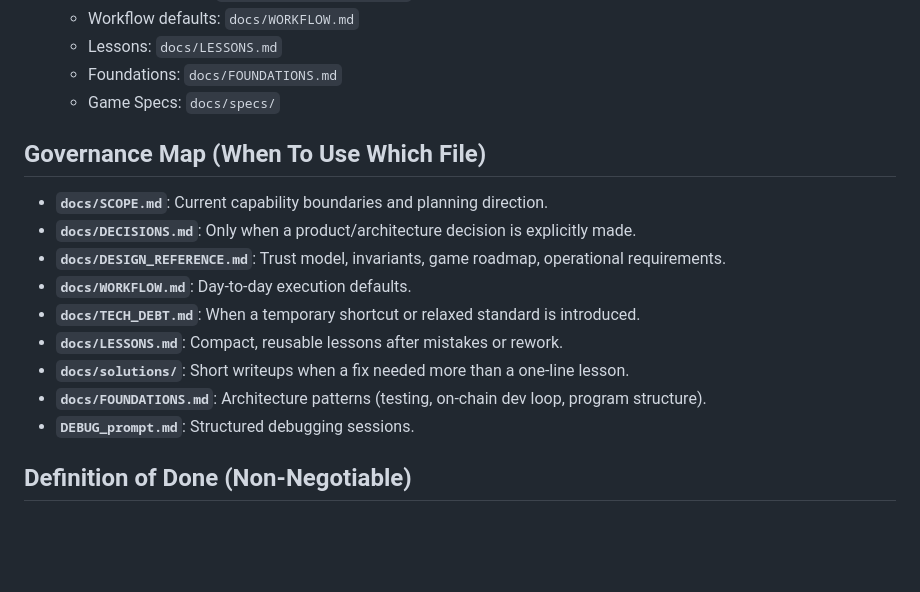
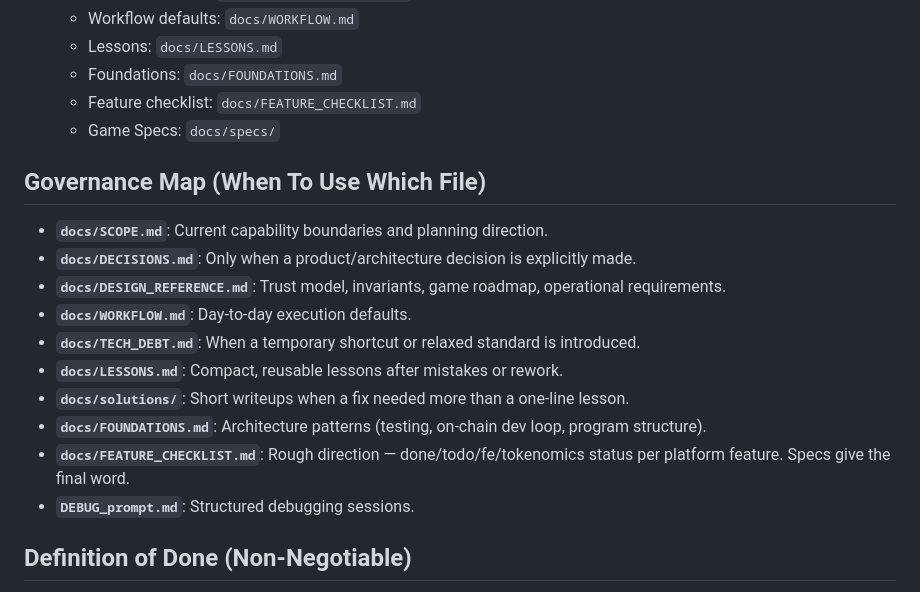
Before and after one commit to megaton-curl/taunt-bet-root, a Markdown page: CLAUDE.md, the part around the change. GitHub-like rendering; blank space fills up the shorter version.

Commit message:
docs: add FEATURE_CHECKLIST to source of truth + governance map

```diff
--- a/CLAUDE.md
+++ b/CLAUDE.md
@@ -19,6 +19,7 @@
   - Workflow defaults: `docs/WORKFLOW.md`
   - Lessons: `docs/LESSONS.md`
   - Foundations: `docs/FOUNDATIONS.md`
+  - Feature checklist: `docs/FEATURE_CHECKLIST.md`
   - Game Specs: `docs/specs/`
 
 ## Governance Map (When To Use Which File)
@@ -30,6 +31,7 @@
 - **`docs/LESSONS.md`**: Compact, reusable lessons after mistakes or rework.
 - **`docs/solutions/`**: Short writeups when a fix needed more than a one-line lesson.
 - **`docs/FOUNDATIONS.md`**: Architecture patterns (testing, on-chain dev loop, program structure).
+- **`docs/FEATURE_CHECKLIST.md`**: Rough direction — done/todo/fe/tokenomics status per platform feature. Specs give the final word.
 - **`DEBUG_prompt.md`**: Structured debugging sessions.
 
 ## Definition of Done (Non-Negotiable)
```
